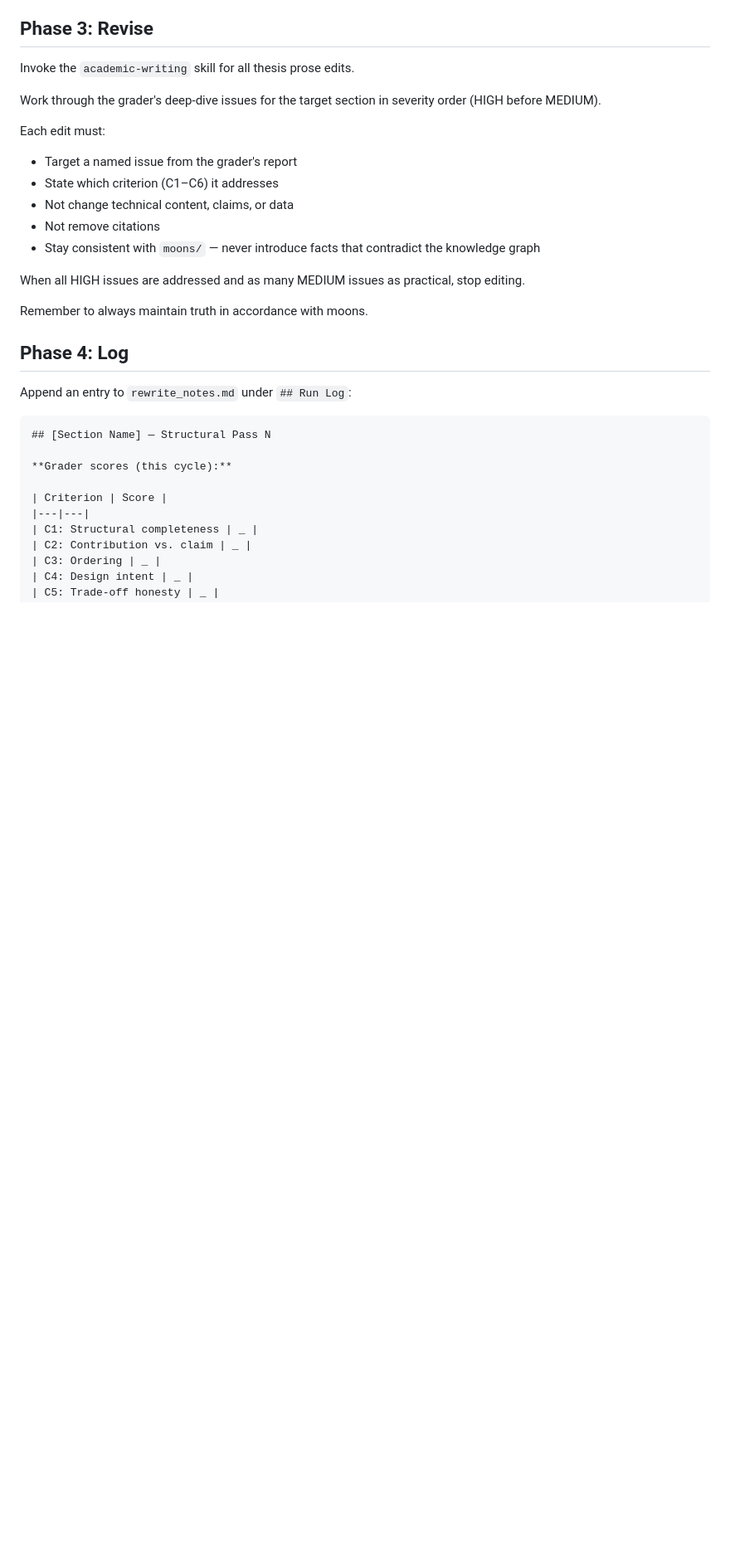
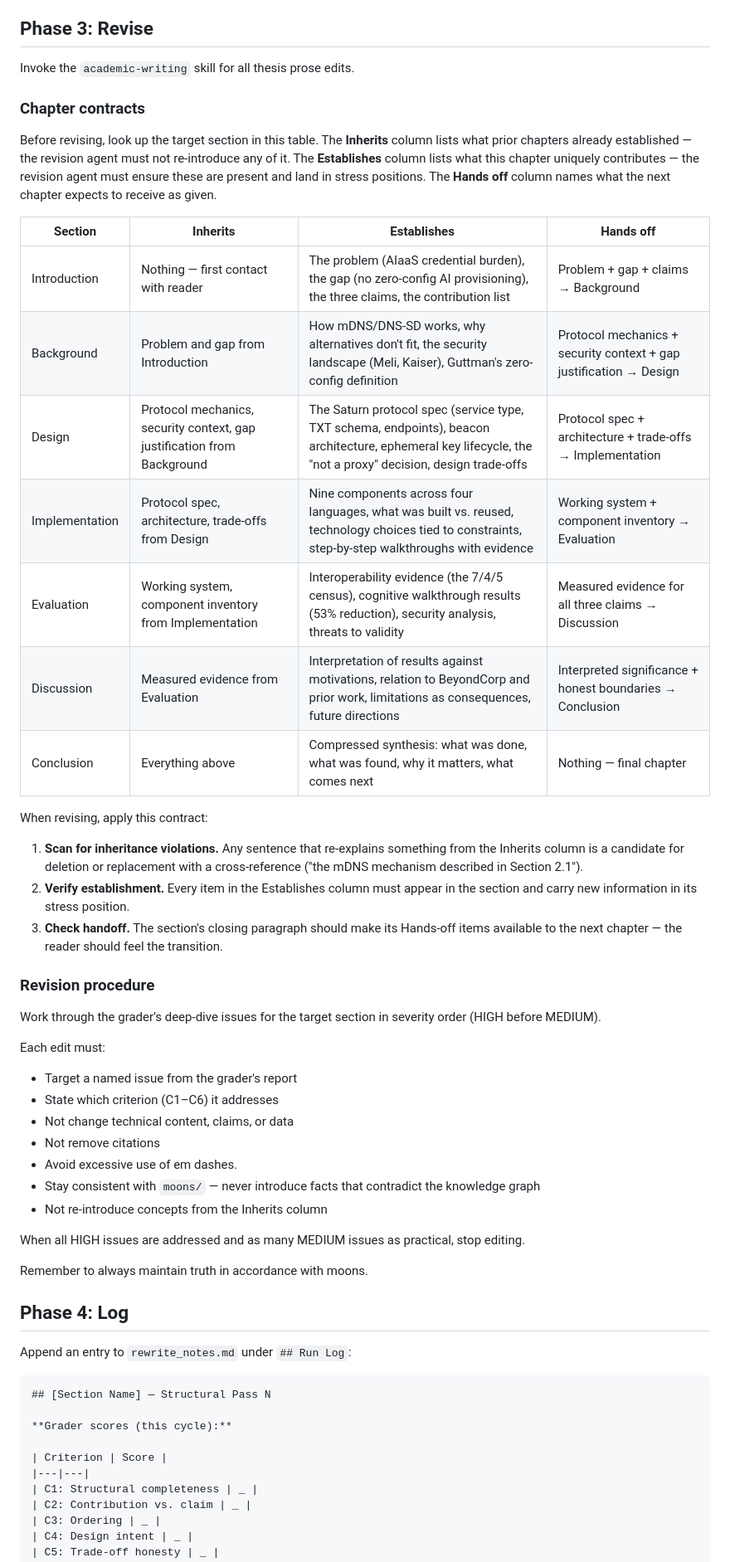
Before and after one commit to jperrello/Saturn-Thesis, a Markdown page: RALPH_PROMPT.md, the part around the change. Shown at 83% size. Drawn GitHub-style; blank space fills up the shorter version.

Commit message:
feat(ralph): add chapter contracts, cohesion rules, and cross-cutting checks

```diff
--- a/RALPH_PROMPT.md
+++ b/RALPH_PROMPT.md
@@ -48,6 +48,27 @@ Parse the score matrix.
 
 Invoke the `academic-writing` skill for all thesis prose edits.
 
+### Chapter contracts
+
+Before revising, look up the target section in this table. The **Inherits** column lists what prior chapters already established — the revision agent must not re-introduce any of it. The **Establishes** column lists what this chapter uniquely contributes — the revision agent must ensure these are present and land in stress positions. The **Hands off** column names what the next chapter expects to receive as given.
+
+| Section | Inherits | Establishes | Hands off |
+|---|---|---|---|
+| Introduction | Nothing — first contact with reader | The problem (AIaaS credential burden), the gap (no zero-config AI provisioning), the three claims, the contribution list | Problem + gap + claims → Background |
+| Background | Problem and gap from Introduction | How mDNS/DNS-SD works, why alternatives don't fit, the security landscape (Meli, Kaiser), Guttman's zero-config definition | Protocol mechanics + security context + gap justification → Design |
+| Design | Protocol mechanics, security context, gap justification from Background | The Saturn protocol spec (service type, TXT schema, endpoints), beacon architecture, ephemeral key lifecycle, the "not a proxy" decision, design trade-offs | Protocol spec + architecture + trade-offs → Implementation |
+| Implementation | Protocol spec, architecture, trade-offs from Design | Nine components across four languages, what was built vs. reused, technology choices tied to constraints, step-by-step walkthroughs with evidence | Working system + component inventory → Evaluation |
+| Evaluation | Working system, component inventory from Implementation | Interoperability evidence (the 7/4/5 census), cognitive walkthrough results (53% reduction), security analysis, threats to validity | Measured evidence for all three claims → Discussion |
+| Discussion | Measured evidence from Evaluation | Interpretation of results against motivations, relation to BeyondCorp and prior work, limitations as consequences, future directions | Interpreted significance + honest boundaries → Conclusion |
+| Conclusion | Everything above | Compressed synthesis: what was done, what was found, why it matters, what comes next | Nothing — final chapter |
+
+When revising, apply this contract:
+1. **Scan for inheritance violations.** Any sentence that re-explains something from the Inherits column is a candidate for deletion or replacement with a cross-reference ("the mDNS mechanism described in Section 2.1").
+2. **Verify establishment.** Every item in the Establishes column must appear in the section and carry new information in its stress position.
+3. **Check handoff.** The section's closing paragraph should make its Hands-off items available to the next chapter — the reader should feel the transition.
+
+### Revision procedure
+
 Work through the grader's deep-dive issues for the target section in severity order (HIGH before MEDIUM).
 
 Each edit must:
@@ -55,7 +76,9 @@ Each edit must:
 - State which criterion (C1–C6) it addresses
 - Not change technical content, claims, or data
 - Not remove citations
+- Avoid excessive use of em dashes.
 - Stay consistent with `moons/` — never introduce facts that contradict the knowledge graph
+- Not re-introduce concepts from the Inherits column
 
 When all HIGH issues are addressed and as many MEDIUM issues as practical, stop editing.
 
```
Also changed, not shown: .claude/agents/grader.md (+13 -6 lines), 1 other file.
